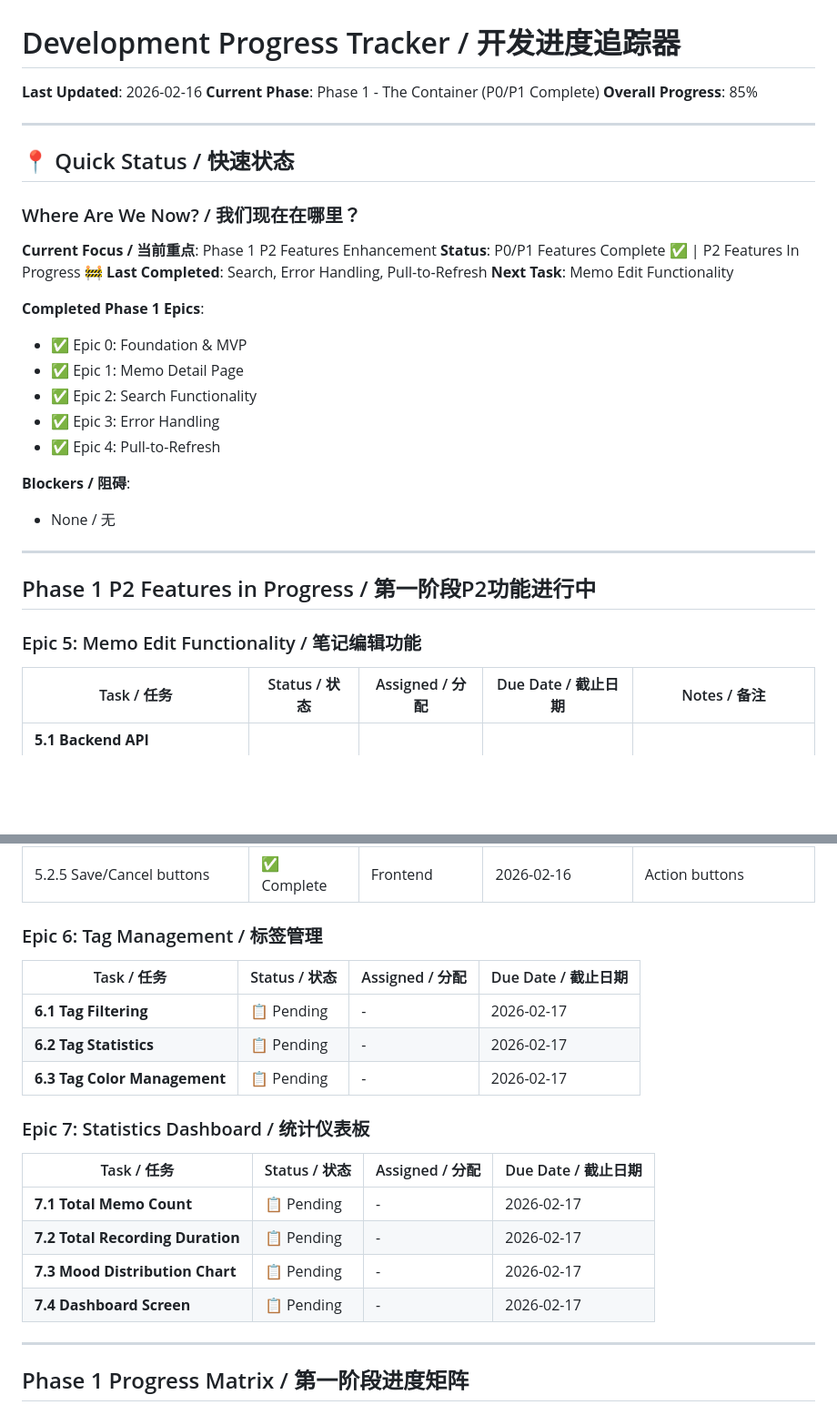
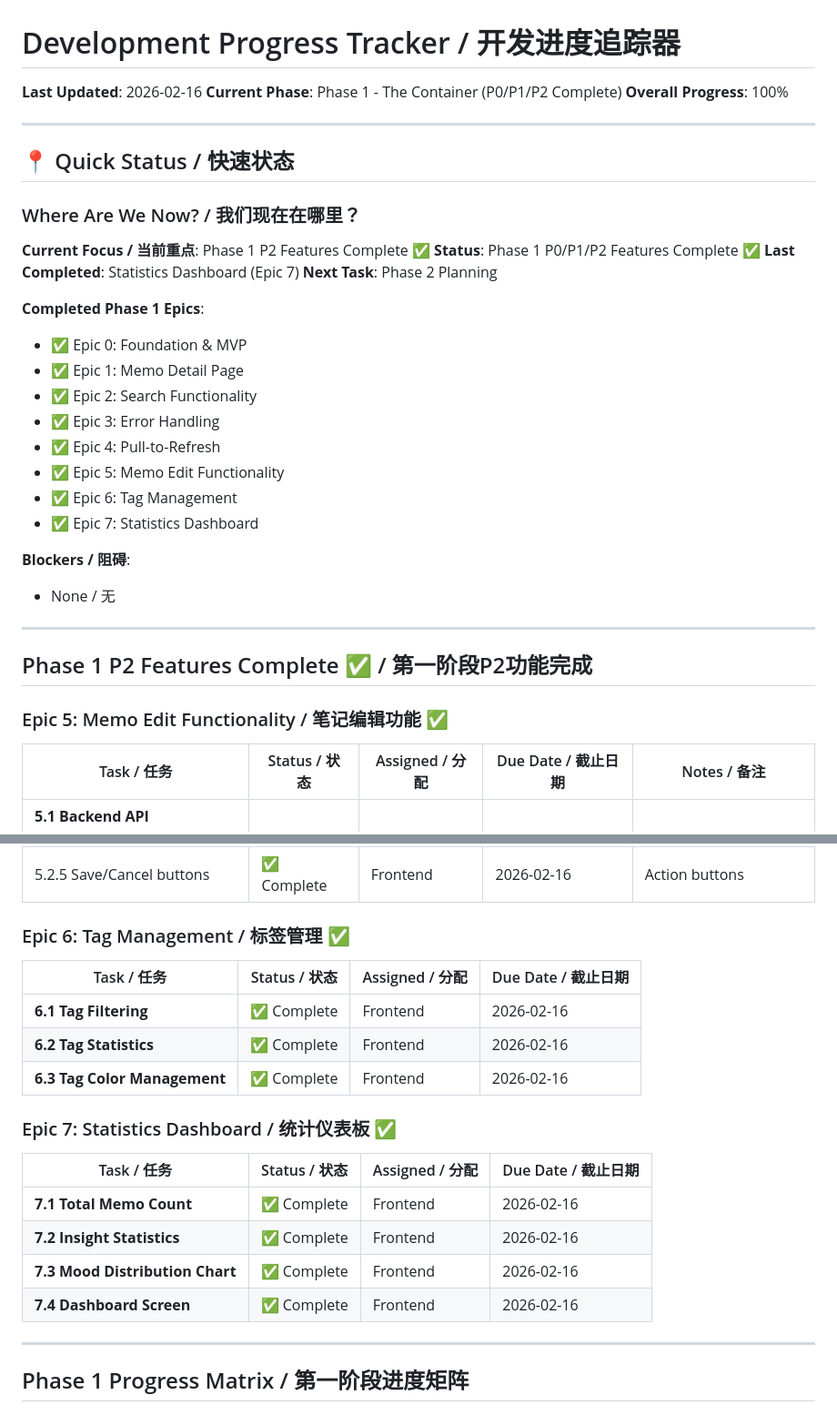
Before and after one commit to myjnathan/EchoMemo, a Markdown page: docs/tracking/progress-tracker.md, 2 parts joined by grey strips. Shown at 91% size. Drawn GitHub-style; blank space fills up the shorter version.

Commit message:
docs: 更新Phase 1 P2进度至100%

```diff
--- a/docs/tracking/progress-tracker.md
+++ b/docs/tracking/progress-tracker.md
@@ -1,8 +1,8 @@
 # Development Progress Tracker / 开发进度追踪器
 
 **Last Updated**: 2026-02-16
-**Current Phase**: Phase 1 - The Container (P0/P1 Complete)
-**Overall Progress**: 85%
+**Current Phase**: Phase 1 - The Container (P0/P1/P2 Complete)
+**Overall Progress**: 100%
 
 ---
 
@@ -10,10 +10,10 @@
 
 ### Where Are We Now? / 我们现在在哪里？
 
-**Current Focus / 当前重点**: Phase 1 P2 Features Enhancement
-**Status**: P0/P1 Features Complete ✅ | P2 Features In Progress 🚧
-**Last Completed**: Search, Error Handling, Pull-to-Refresh
-**Next Task**: Memo Edit Functionality
+**Current Focus / 当前重点**: Phase 1 P2 Features Complete ✅
+**Status**: Phase 1 P0/P1/P2 Features Complete ✅
+**Last Completed**: Statistics Dashboard (Epic 7)
+**Next Task**: Phase 2 Planning
 
 **Completed Phase 1 Epics**:
 - ✅ Epic 0: Foundation & MVP
@@ -21,15 +21,18 @@
 - ✅ Epic 2: Search Functionality
 - ✅ Epic 3: Error Handling
 - ✅ Epic 4: Pull-to-Refresh
+- ✅ Epic 5: Memo Edit Functionality
+- ✅ Epic 6: Tag Management
+- ✅ Epic 7: Statistics Dashboard
 
 **Blockers / 阻碍**:
 - None / 无
 
 ---
 
-## Phase 1 P2 Features in Progress / 第一阶段P2功能进行中
+## Phase 1 P2 Features Complete ✅ / 第一阶段P2功能完成
 
-### Epic 5: Memo Edit Functionality / 笔记编辑功能
+### Epic 5: Memo Edit Functionality / 笔记编辑功能 ✅
 
 | Task / 任务 | Status / 状态 | Assigned / 分配 | Due Date / 截止日期 | Notes / 备注 |
 |------------|-------------|----------------|------------------|-------------|
@@ -45,22 +48,22 @@
 | 5.2.4 Edit tags chips | ✅ Complete | Frontend | 2026-02-16 | Add/remove tags |
 | 5.2.5 Save/Cancel buttons | ✅ Complete | Frontend | 2026-02-16 | Action buttons |
 
-### Epic 6: Tag Management / 标签管理
+### Epic 6: Tag Management / 标签管理 ✅
 
 | Task / 任务 | Status / 状态 | Assigned / 分配 | Due Date / 截止日期 |
 |------------|-------------|----------------|------------------|
-| **6.1 Tag Filtering** | 📋 Pending | - | 2026-02-17 |
-| **6.2 Tag Statistics** | 📋 Pending | - | 2026-02-17 |
-| **6.3 Tag Color Management** | 📋 Pending | - | 2026-02-17 |
+| **6.1 Tag Filtering** | ✅ Complete | Frontend | 2026-02-16 |
+| **6.2 Tag Statistics** | ✅ Complete | Frontend | 2026-02-16 |
+| **6.3 Tag Color Management** | ✅ Complete | Frontend | 2026-02-16 |
 
-### Epic 7: Statistics Dashboard / 统计仪表板
+### Epic 7: Statistics Dashboard / 统计仪表板 ✅
 
 | Task / 任务 | Status / 状态 | Assigned / 分配 | Due Date / 截止日期 |
 |------------|-------------|----------------|------------------|
-| **7.1 Total Memo Count** | 📋 Pending | - | 2026-02-17 |
-| **7.2 Total Recording Duration** | 📋 Pending | - | 2026-02-17 |
-| **7.3 Mood Distribution Chart** | 📋 Pending | - | 2026-02-17 |
-| **7.4 Dashboard Screen** | 📋 Pending | - | 2026-02-17 |
+| **7.1 Total Memo Count** | ✅ Complete | Frontend | 2026-02-16 |
+| **7.2 Insight Statistics** | ✅ Complete | Frontend | 2026-02-16 |
+| **7.3 Mood Distribution Chart** | ✅ Complete | Frontend | 2026-02-16 |
+| **7.4 Dashboard Screen** | ✅ Complete | Frontend | 2026-02-16 |
 
 ---
 
```
